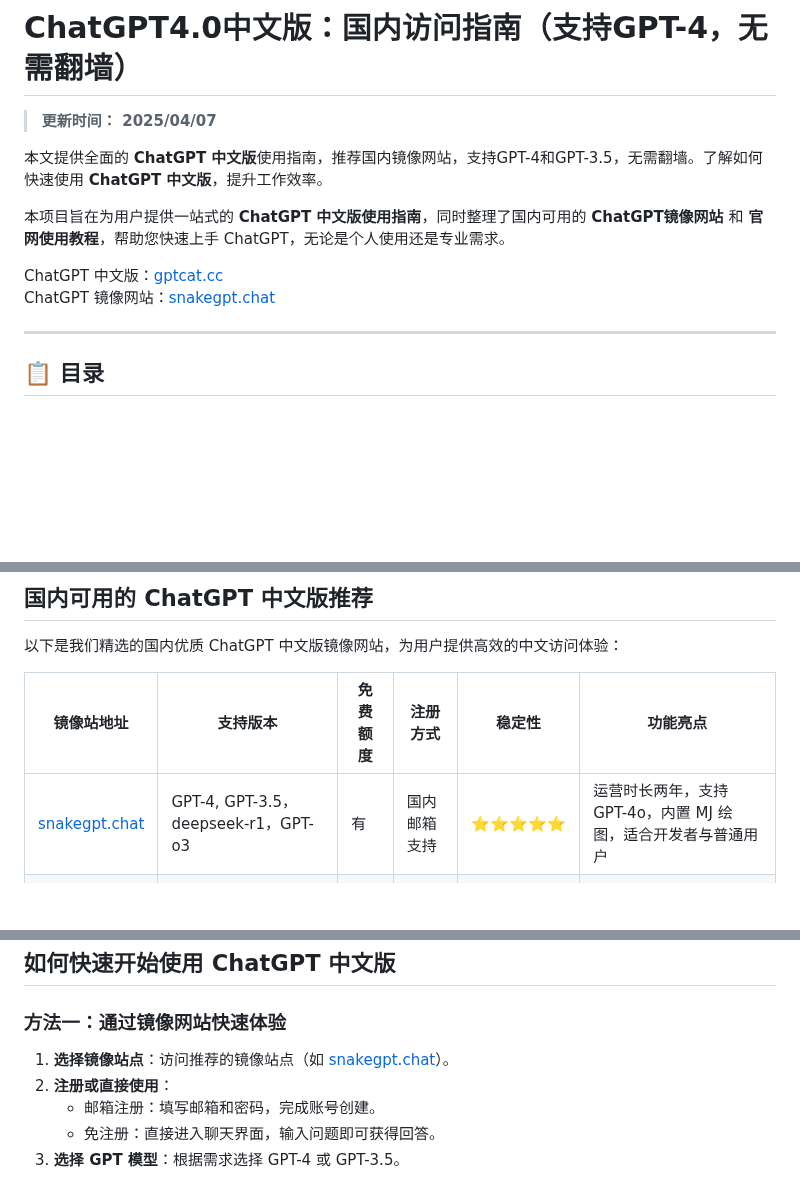
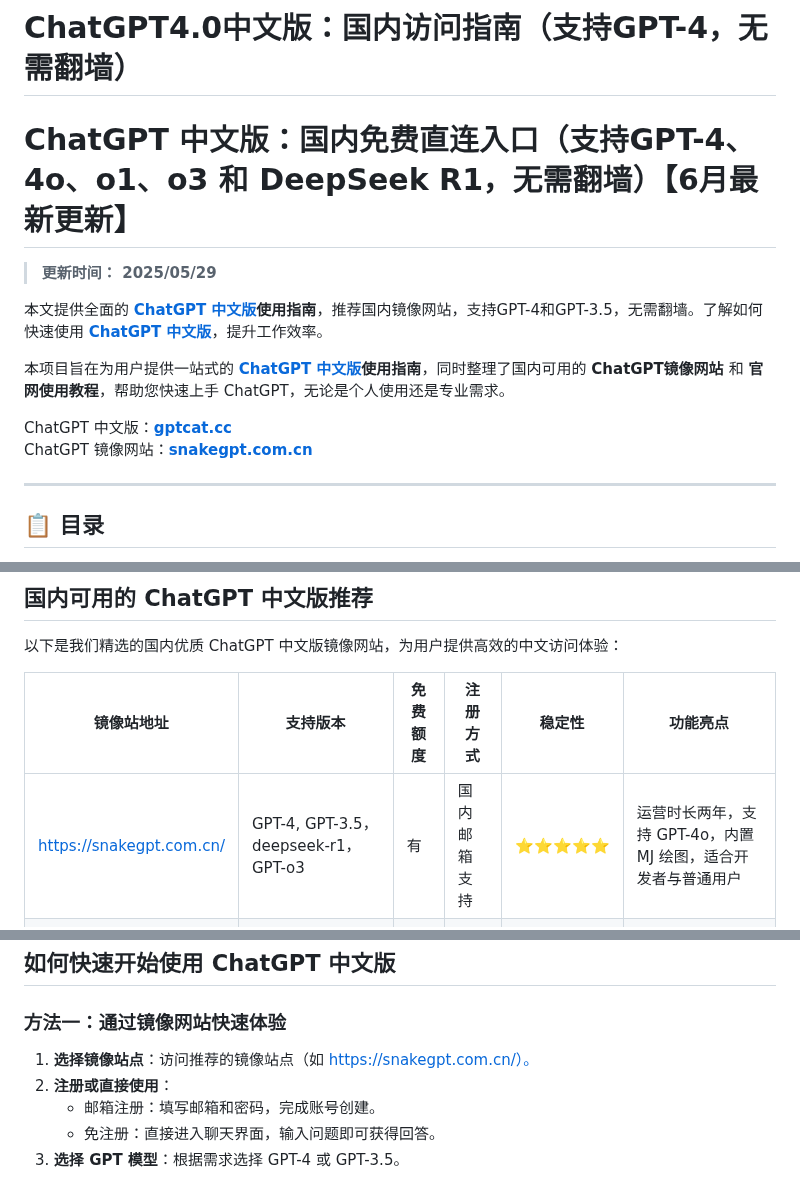
Before and after one commit to ChatGPT-Chinese-mirror/ChatGPT-4, a Markdown page: README.md, 3 parts joined by grey strips. Rendered like a GitHub page; blank space fills up the shorter version.

```diff
--- a/README.md
+++ b/README.md
@@ -1,14 +1,15 @@
 # ChatGPT4.0中文版：国内访问指南（支持GPT-4，无需翻墙）
 
-> **更新时间： 2025/04/07**
+# ChatGPT 中文版：国内免费直连入口（支持GPT-4、4o、o1、o3 和 DeepSeek R1，无需翻墙）【6月最新更新】
 
-本文提供全面的 **ChatGPT 中文版**使用指南，推荐国内镜像网站，支持GPT-4和GPT-3.5，无需翻墙。了解如何快速使用 **ChatGPT 中文版**，提升工作效率。
+> **更新时间： 2025/05/29**
 
-本项目旨在为用户提供一站式的 **ChatGPT 中文版使用指南**，同时整理了国内可用的 **ChatGPT镜像网站** 和 **官网使用教程**，帮助您快速上手 ChatGPT，无论是个人使用还是专业需求。
+本文提供全面的 **[ChatGPT 中文版](https://snakegpt.com.cn/)使用指南**，推荐国内镜像网站，支持GPT-4和GPT-3.5，无需翻墙。了解如何快速使用 **[ChatGPT 中文版](https://snakegpt.com.cn/)**，提升工作效率。
 
+本项目旨在为用户提供一站式的 **[ChatGPT 中文版](https://snakegpt.com.cn/)使用指南**，同时整理了国内可用的 **ChatGPT镜像网站** 和 **官网使用教程**，帮助您快速上手 ChatGPT，无论是个人使用还是专业需求。
 
-ChatGPT 中文版：[gptcat.cc](https://gptcat.cc)
-ChatGPT 镜像网站：[snakegpt.chat](https://snakegpt.chat)
+ChatGPT 中文版：**[gptcat.cc](https://gptcat.cc)**
+ChatGPT 镜像网站：**[snakegpt.com.cn](https://snakegpt.com.cn/)**
 
 ---
 
@@ -42,7 +43,7 @@ ChatGPT 镜像网站：[snakegpt.chat](https://snakegpt.chat)
 
 | **镜像站地址**       | **支持版本**         | **免费额度** | **注册方式**         | **稳定性** | **功能亮点**                                  |
 |----------------------|---------------------|--------------|---------------------|------------|---------------------------------------------|
-| [snakegpt.chat](https://snakegpt.chat)   | GPT-4, GPT-3.5，deepseek-r1，GPT-o3 | 有              | 国内邮箱支持        | ⭐⭐⭐⭐⭐    | 运营时长两年，支持 GPT-4o，内置 MJ 绘图，适合开发者与普通用户 |
+| [https://snakegpt.com.cn/](https://snakegpt.com.cn/)   | GPT-4, GPT-3.5，deepseek-r1，GPT-o3 | 有              | 国内邮箱支持        | ⭐⭐⭐⭐⭐    | 运营时长两年，支持 GPT-4o，内置 MJ 绘图，适合开发者与普通用户 |
 | [gptcat.cc](https://gptcat.cc)         | GPT-4, GPT-o1, Claude, deepseek-r1,GPT-o3  | 有              | 国内邮箱支持        | ⭐⭐⭐⭐⭐    | 支持GPT-o1模型，一比一还原官网，可以使用实时语音对话，视频对话         |
 | [ai-panda.xyz](https://ai-panda.xyz/login?invite_code=34137c47) | GPT-4, GPT-3.5 | 有              | 国内邮箱支持        | ⭐⭐⭐⭐     | 支持开发者 API，提供长时间服务                 |
 | [gptdog.online](https://gptdog.online)   | GPT-3.5        | 有              | 国内邮箱支持        | ⭐⭐⭐      | 使用简单，适合基础聊天用途                     |
@@ -88,7 +89,7 @@ ChatGPT 中文版专为中文用户优化，提供更流畅、更精准的中文
 ## 如何快速开始使用 ChatGPT 中文版
 
 ### **方法一：通过镜像网站快速体验**
-1. **选择镜像站点**：访问推荐的镜像站点（如 [snakegpt.chat](https://snakegpt.chat)）。
+1. **选择镜像站点**：访问推荐的镜像站点（如 https://snakegpt.com.cn/）。
 2. **注册或直接使用**：
    - 邮箱注册：填写邮箱和密码，完成账号创建。
    - 免注册：直接进入聊天界面，输入问题即可获得回答。
```
Also changed, not shown: other parts of README.md (+1 -1 lines).
